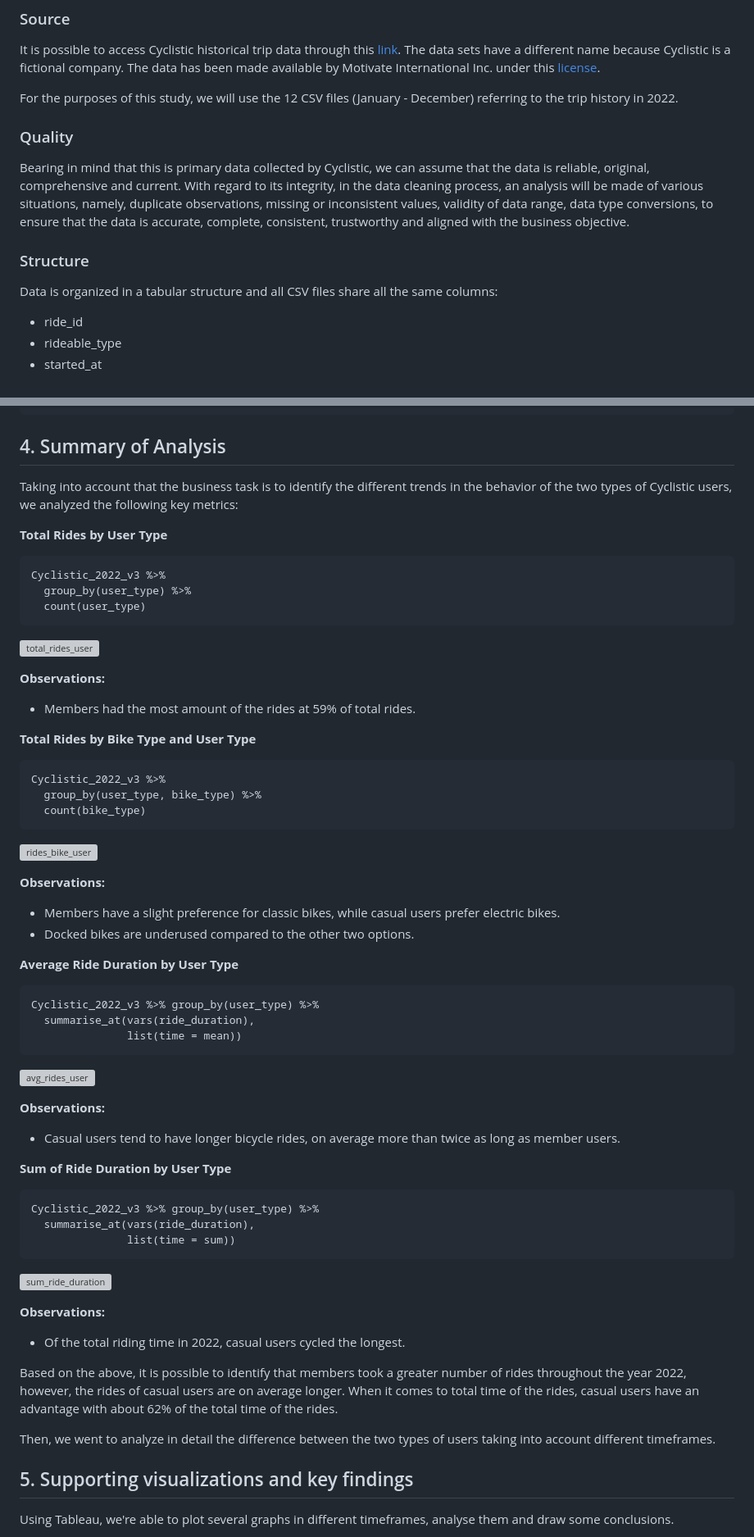
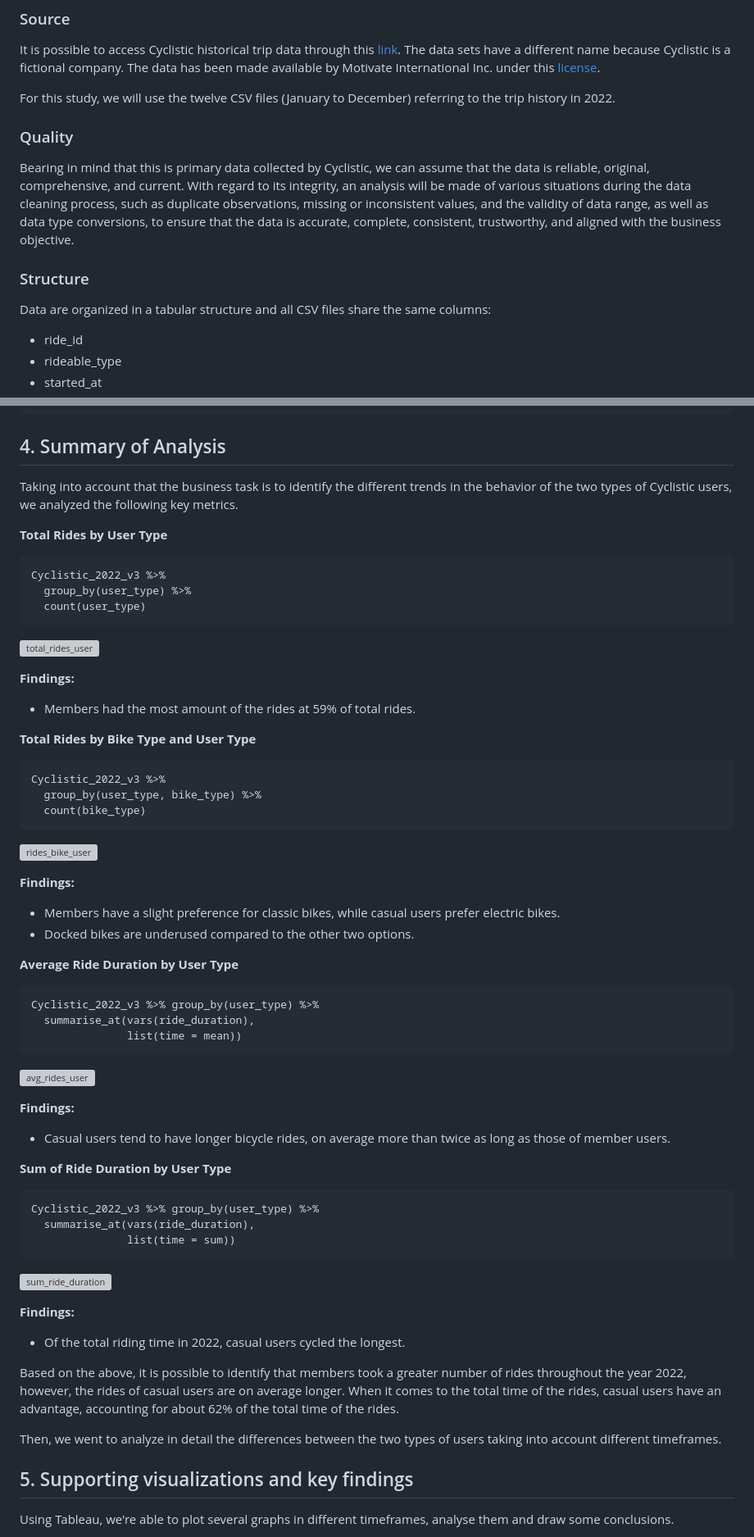
Before and after one commit to diogosmferreira/cyclistic_bike-sharing, a Markdown page: README.md, 2 parts joined by grey strips. Shown: that part at 82% size. GitHub-like rendering; grey boxes are pictures that could not be loaded.

````diff
--- a/README.md
+++ b/README.md
@@ -46,15 +46,15 @@ Analyze Cyclist’s historical trip data from 2022, in order to identify trends
 
 It is possible to access Cyclistic historical trip data through this [link](https://divvy-tripdata.s3.amazonaws.com/index.html). The data sets have a different name because Cyclistic is a fictional company. The data has been made available by Motivate International Inc. under this [license](https://ride.divvybikes.com/data-license-agreement).
 
-For the purposes of this study, we will use the 12 CSV files (January - December) referring to the trip history in 2022.
+For this study, we will use the twelve CSV files (January to December) referring to the trip history in 2022.
 
 ### Quality
 
-Bearing in mind that this is primary data collected by Cyclistic, we can assume that the data is reliable, original, comprehensive and current. With regard to its integrity, in the data cleaning process, an analysis will be made of various situations, namely, duplicate observations, missing or inconsistent values, validity of data range, data type conversions, to ensure that the data is accurate, complete, consistent, trustworthy and aligned with the business objective.
+Bearing in mind that this is primary data collected by Cyclistic, we can assume that the data is reliable, original, comprehensive, and current. With regard to its integrity, an analysis will be made of various situations during the data cleaning process, such as duplicate observations, missing or inconsistent values, and the validity of data range, as well as data type conversions, to ensure that the data is accurate, complete, consistent, trustworthy, and aligned with the business objective.
 
 ### Structure
 
-Data is organized in a tabular structure and all CSV files share all the same columns:
+Data are organized in a tabular structure and all CSV files share the same columns:
 
 * ride_id
 * rideable_type
@@ -224,7 +224,7 @@ Cyclistic_2022_v3 <- Cyclistic_2022_v3 %>% mutate(time_of_day =
 
 ## 4. Summary of Analysis
 
-Taking into account that the business task is to identify the different trends in the behavior of the two types of Cyclistic users, we analyzed the following key metrics:
+Taking into account that the business task is to identify the different trends in the behavior of the two types of Cyclistic users, we analyzed the following key metrics.
 
 **Total Rides by User Type**
 
@@ -236,7 +236,7 @@ Cyclistic_2022_v3 %>%
 
 ![total_rides_user](https://user-images.githubusercontent.com/129385224/228984011-8603010b-c189-4ac6-af2f-f9a5753a3efd.png)
 
-**Observations:**
+**Findings:**
 
 * Members had the most amount of the rides at 59% of total rides.
 
@@ -249,7 +249,7 @@ Cyclistic_2022_v3 %>%
 ```
 ![rides_bike_user](https://user-images.githubusercontent.com/129385224/228984233-32ac20d8-107b-4ae5-bbd3-22b1a4410631.png)
 
-**Observations:**
+**Findings:**
 
 * Members have a slight preference for classic bikes, while casual users prefer electric bikes.
 * Docked bikes are underused compared to the other two options.
@@ -264,9 +264,9 @@ Cyclistic_2022_v3 %>% group_by(user_type) %>%
 
 ![avg_rides_user](https://user-images.githubusercontent.com/129385224/228984320-eeb73f7e-6d4b-495d-9ee5-e67e1938f5c1.png)
 
-**Observations:**
+**Findings:**
 
-* Casual users tend to have longer bicycle rides, on average more than twice as long as member users.
+* Casual users tend to have longer bicycle rides, on average more than twice as long as those of member users.
 
 **Sum of Ride Duration by User Type**
 
@@ -278,13 +278,13 @@ Cyclistic_2022_v3 %>% group_by(user_type) %>%
 
 ![sum_ride_duration](https://user-images.githubusercontent.com/129385224/228984394-a0f1cc8d-09b2-4d10-b515-d369f3e96f66.png)
 
-**Observations:**
+**Findings:**
 
 * Of the total riding time in 2022, casual users cycled the longest.
 
-Based on the above, it is possible to identify that members took a greater number of rides throughout the year 2022, however, the rides of casual users are on average longer. When it comes to total time of the rides, casual users have an advantage with about 62% of the total time of the rides.
+Based on the above, it is possible to identify that members took a greater number of rides throughout the year 2022, however, the rides of casual users are on average longer. When it comes to the total time of the rides, casual users have an advantage, accounting for about 62% of the total time of the rides.
 
-Then, we went to analyze in detail the difference between the two types of users taking into account different timeframes.
+Then, we went to analyze in detail the differences between the two types of users taking into account different timeframes.
 
 ## 5. Supporting visualizations and key findings
 
````
Also changed, not shown: other parts of README.md (+27 -26 lines).
